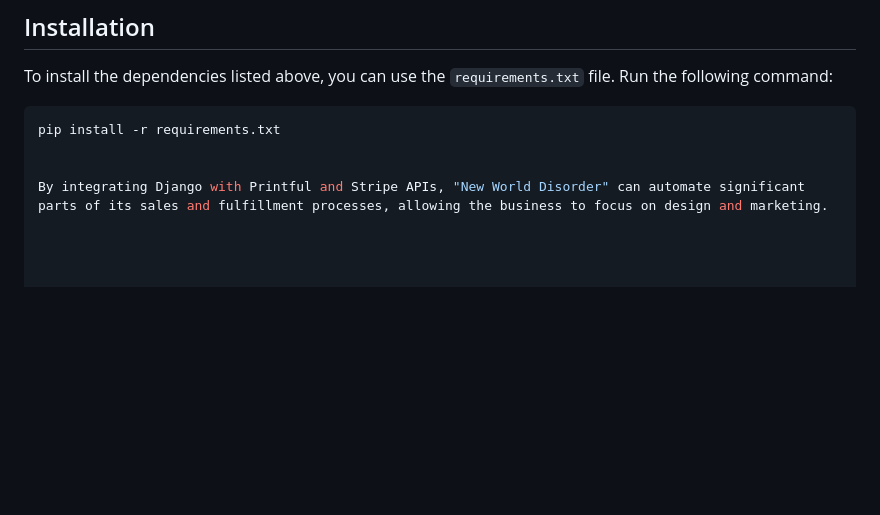
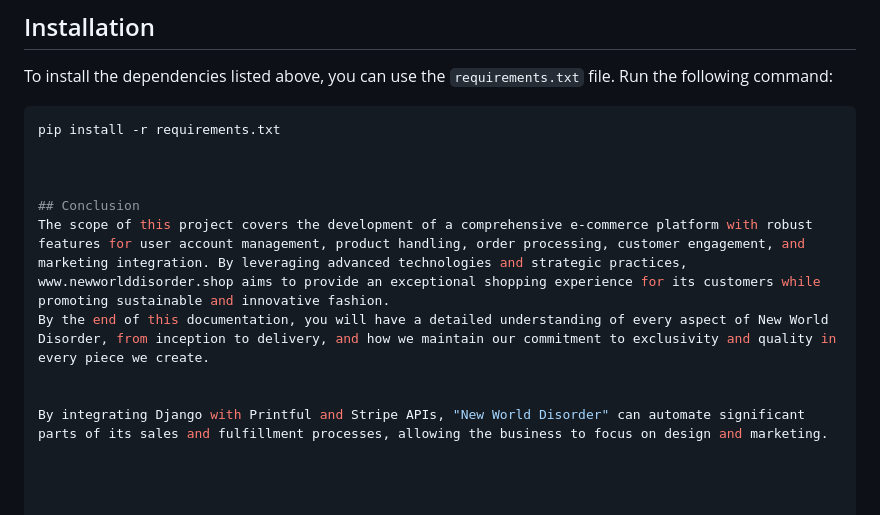
Before and after one commit to Moodyw03/new-world-disorder, a Markdown page: readme.MD, the part around the change. Drawn GitHub-style; blank space fills up the shorter version.

```diff
--- a/readme.MD
+++ b/readme.MD
@@ -412,4 +412,10 @@ To install the dependencies listed above, you can use the `requirements.txt` fil
 pip install -r requirements.txt
 
 
+
+## Conclusion
+The scope of this project covers the development of a comprehensive e-commerce platform with robust features for user account management, product handling, order processing, customer engagement, and marketing integration. By leveraging advanced technologies and strategic practices, www.newworlddisorder.shop aims to provide an exceptional shopping experience for its customers while promoting sustainable and innovative fashion.
+By the end of this documentation, you will have a detailed understanding of every aspect of New World Disorder, from inception to delivery, and how we maintain our commitment to exclusivity and quality in every piece we create.
+
+
 By integrating Django with Printful and Stripe APIs, "New World Disorder" can automate significant parts of its sales and fulfillment processes, allowing the business to focus on design and marketing.
```
